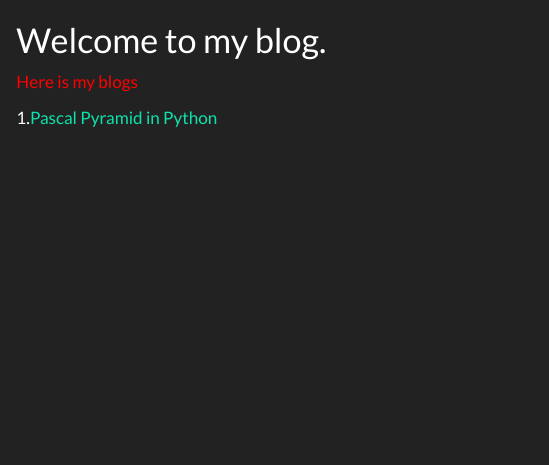
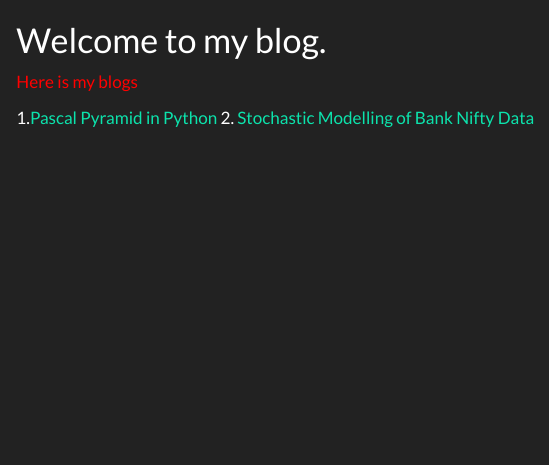
Before and after one commit to Ubermensch-ISI/MyBlog, a Quarto document (blogs.qmd): the page in a window 1100 px wide, from its top. Rendered offline with R 4.5, knitr and Pandoc in place of Quarto, with nearby package versions.

Commit message:
Update blogs.qmd

```diff
--- a/blogs.qmd
+++ b/blogs.qmd
@@ -11,3 +11,4 @@ Here is my blogs
 </font>
 
 1.[Pascal Pyramid in Python](Pyramid.qmd)
+2. [Stochastic Modelling of Bank Nifty Data](Stochastic modelling.qmd)
```
